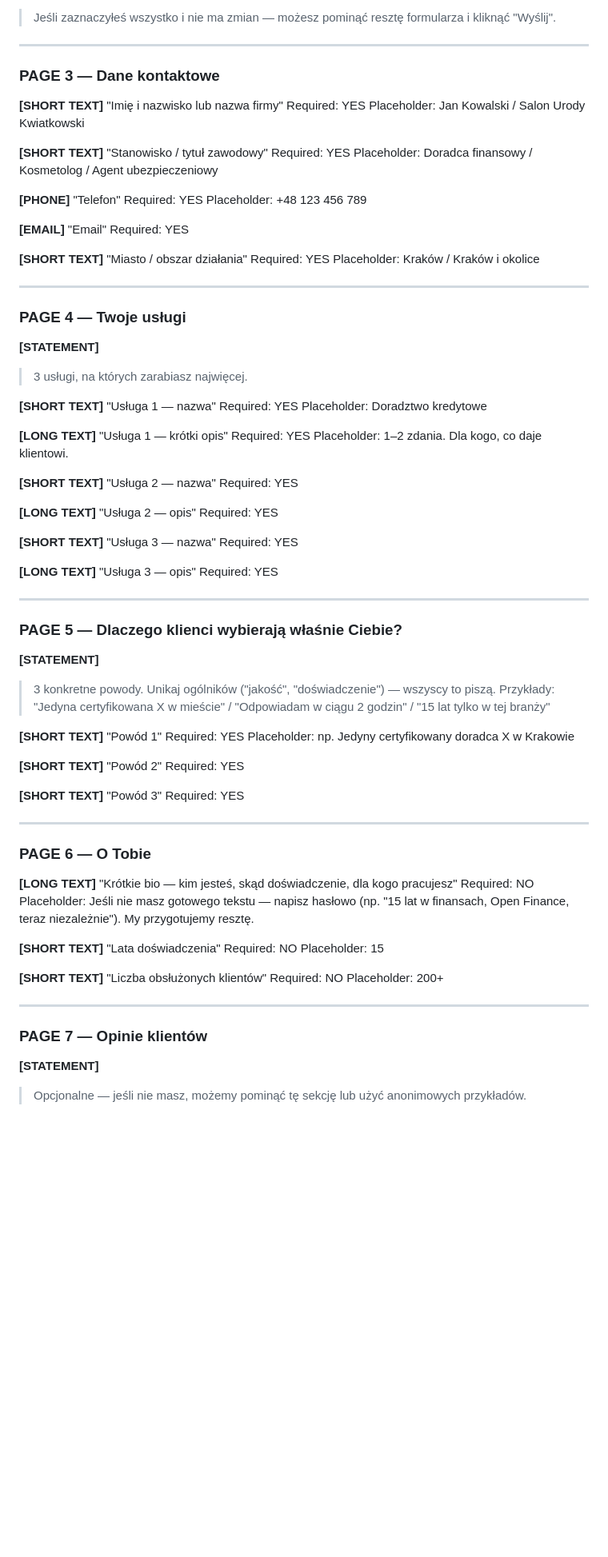
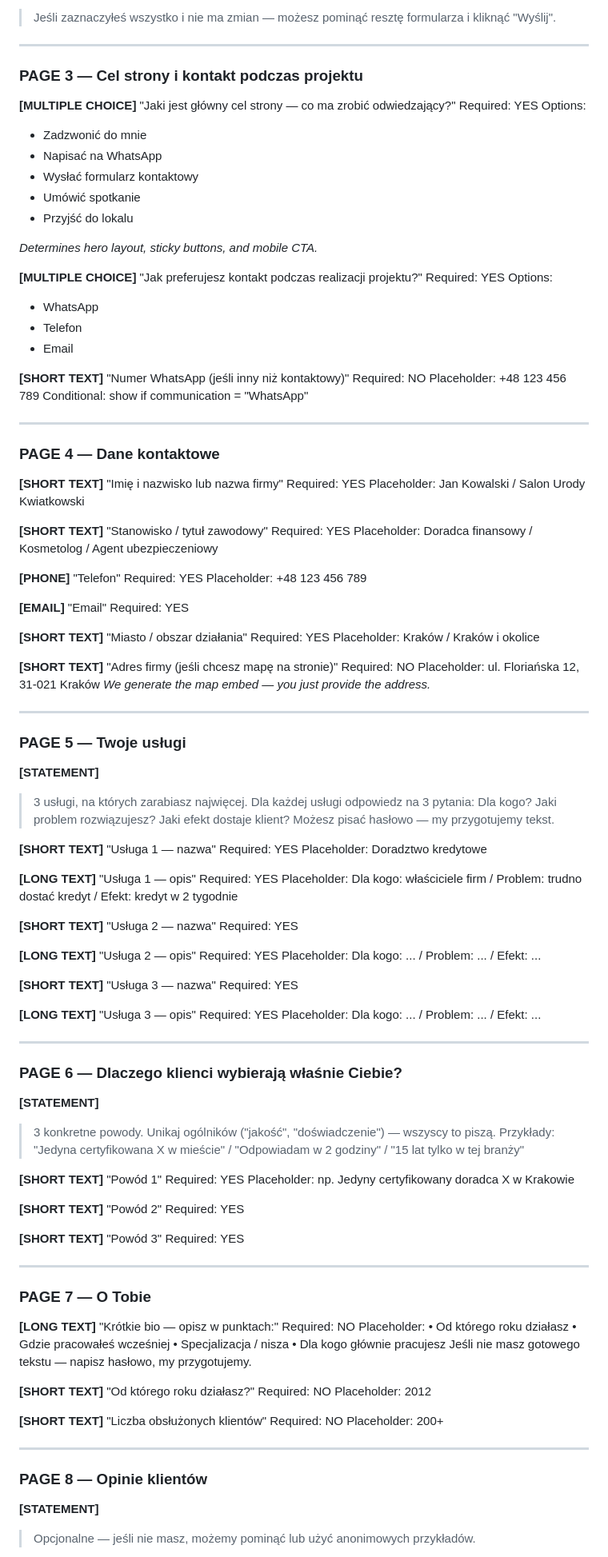
Before and after one commit to tazz-apps/oneviz, a Markdown page: tally-forms.md, the part around one of its changes. Shown at 80% size. Rendered like a GitHub page; blank space fills up the shorter version.

Commit message:
feat: roadmap (L2→L5) + tally forms v2 — CTA goal, scope guards, structured input, slug field

```diff
--- a/tally-forms.md
+++ b/tally-forms.md
@@ -52,7 +51,34 @@ Conditional: show if existing site = "Tak"
 
 ---
 
-### PAGE 3 — Dane kontaktowe
+### PAGE 3 — Cel strony i kontakt podczas projektu
+
+**[MULTIPLE CHOICE]** "Jaki jest główny cel strony — co ma zrobić odwiedzający?"
+Required: YES
+Options:
+- Zadzwonić do mnie
+- Napisać na WhatsApp
+- Wysłać formularz kontaktowy
+- Umówić spotkanie
+- Przyjść do lokalu
+
+*Determines hero layout, sticky buttons, and mobile CTA.*
+
+**[MULTIPLE CHOICE]** "Jak preferujesz kontakt podczas realizacji projektu?"
+Required: YES
+Options:
+- WhatsApp
+- Telefon
+- Email
+
+**[SHORT TEXT]** "Numer WhatsApp (jeśli inny niż kontaktowy)"
+Required: NO
+Placeholder: +48 123 456 789
+Conditional: show if communication = "WhatsApp"
+
+---
+
+### PAGE 4 — Dane kontaktowe
 
 **[SHORT TEXT]** "Imię i nazwisko lub nazwa firmy"
 Required: YES
@@ -73,40 +99,49 @@ Required: YES
 Required: YES
 Placeholder: Kraków / Kraków i okolice
 
+**[SHORT TEXT]** "Adres firmy (jeśli chcesz mapę na stronie)"
+Required: NO
+Placeholder: ul. Floriańska 12, 31-021 Kraków
+*We generate the map embed — you just provide the address.*
+
 ---
 
-### PAGE 4 — Twoje usługi
+### PAGE 5 — Twoje usługi
 
 **[STATEMENT]**
 > 3 usługi, na których zarabiasz najwięcej.
+> Dla każdej usługi odpowiedz na 3 pytania: Dla kogo? Jaki problem rozwiązujesz? Jaki efekt dostaje klient?
+> Możesz pisać hasłowo — my przygotujemy tekst.
 
 **[SHORT TEXT]** "Usługa 1 — nazwa"
 Required: YES
 Placeholder: Doradztwo kredytowe
 
-**[LONG TEXT]** "Usługa 1 — krótki opis"
+**[LONG TEXT]** "Usługa 1 — opis"
 Required: YES
-Placeholder: 1–2 zdania. Dla kogo, co daje klientowi.
+Placeholder: Dla kogo: właściciele firm / Problem: trudno dostać kredyt / Efekt: kredyt w 2 tygodnie
 
 **[SHORT TEXT]** "Usługa 2 — nazwa"
 Required: YES
 
 **[LONG TEXT]** "Usługa 2 — opis"
 Required: YES
+Placeholder: Dla kogo: ... / Problem: ... / Efekt: ...
 
 **[SHORT TEXT]** "Usługa 3 — nazwa"
 Required: YES
 
 **[LONG TEXT]** "Usługa 3 — opis"
 Required: YES
+Placeholder: Dla kogo: ... / Problem: ... / Efekt: ...
 
 ---
 
-### PAGE 5 — Dlaczego klienci wybierają właśnie Ciebie?
+### PAGE 6 — Dlaczego klienci wybierają właśnie Ciebie?
 
 **[STATEMENT]**
 > 3 konkretne powody. Unikaj ogólników ("jakość", "doświadczenie") — wszyscy to piszą.
-> Przykłady: "Jedyna certyfikowana X w mieście" / "Odpowiadam w ciągu 2 godzin" / "15 lat tylko w tej branży"
+> Przykłady: "Jedyna certyfikowana X w mieście" / "Odpowiadam w 2 godziny" / "15 lat tylko w tej branży"
 
 **[SHORT TEXT]** "Powód 1"
 Required: YES
@@ -120,15 +155,19 @@ Required: YES
 
 ---
 
-### PAGE 6 — O Tobie
+### PAGE 7 — O Tobie
 
-**[LONG TEXT]** "Krótkie bio — kim jesteś, skąd doświadczenie, dla kogo pracujesz"
+**[LONG TEXT]** "Krótkie bio — opisz w punktach:"
 Required: NO
-Placeholder: Jeśli nie masz gotowego tekstu — napisz hasłowo (np. "15 lat w finansach, Open Finance, teraz niezależnie"). My przygotujemy resztę.
+Placeholder: • Od którego roku działasz
+• Gdzie pracowałeś wcześniej
+• Specjalizacja / nisza
+• Dla kogo głównie pracujesz
+Jeśli nie masz gotowego tekstu — napisz hasłowo, my przygotujemy.
 
-**[SHORT TEXT]** "Lata doświadczenia"
+**[SHORT TEXT]** "Od którego roku działasz?"
 Required: NO
-Placeholder: 15
+Placeholder: 2012
 
 **[SHORT TEXT]** "Liczba obsłużonych klientów"
 Required: NO
@@ -136,10 +175,10 @@ Placeholder: 200+
 
 ---
 
-### PAGE 7 — Opinie klientów
+### PAGE 8 — Opinie klientów
 
 **[STATEMENT]**
-> Opcjonalne — jeśli nie masz, możemy pominąć tę sekcję lub użyć anonimowych przykładów.
+> Opcjonalne — jeśli nie masz, możemy pominąć lub użyć anonimowych przykładów.
 
 **[LONG TEXT]** "Opinia 1 — treść"
 Required: NO
```
Also changed, not shown: other parts of tally-forms.md (+89 -41 lines), ROADMAP.md (added, +188 -0 lines).
